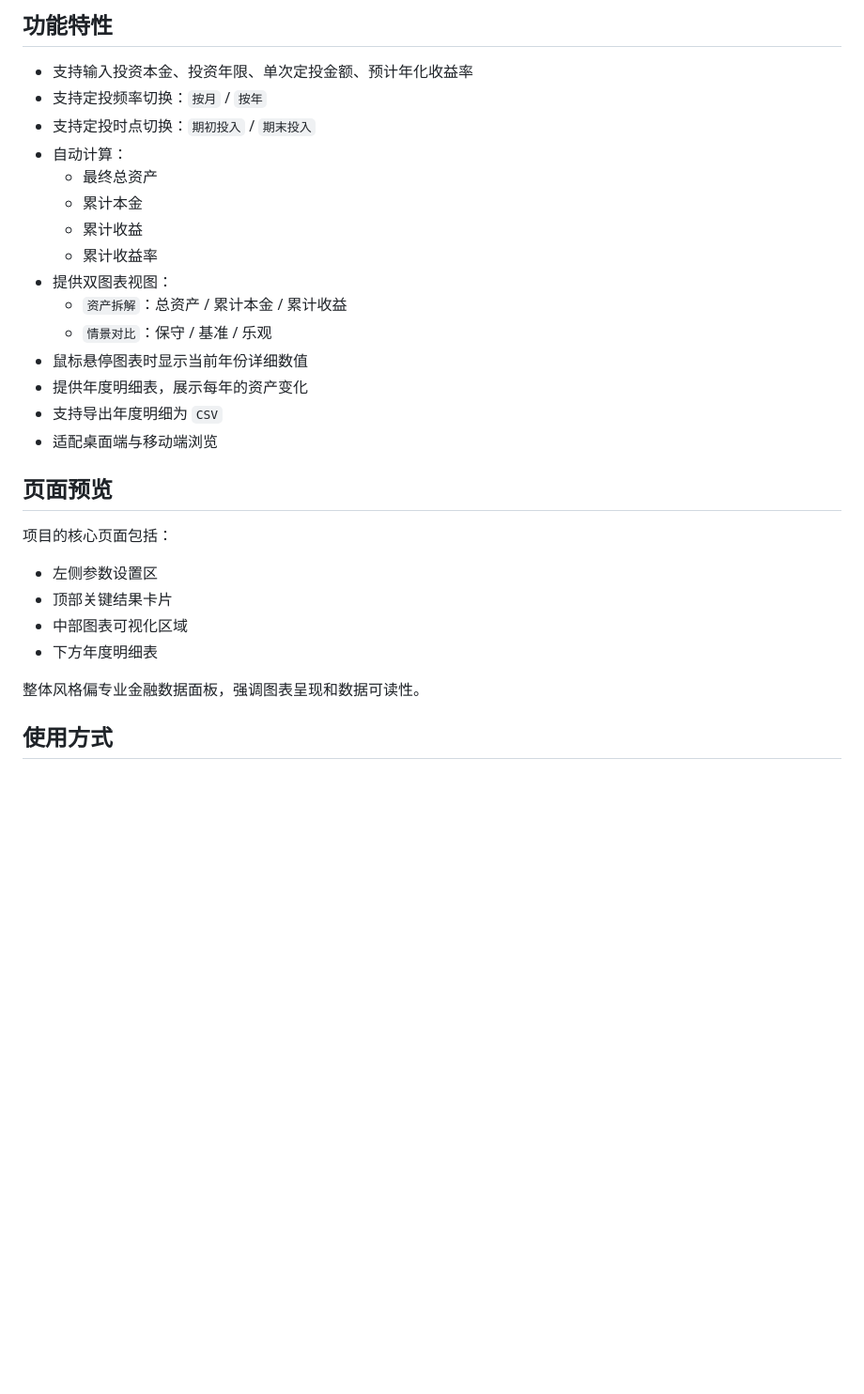
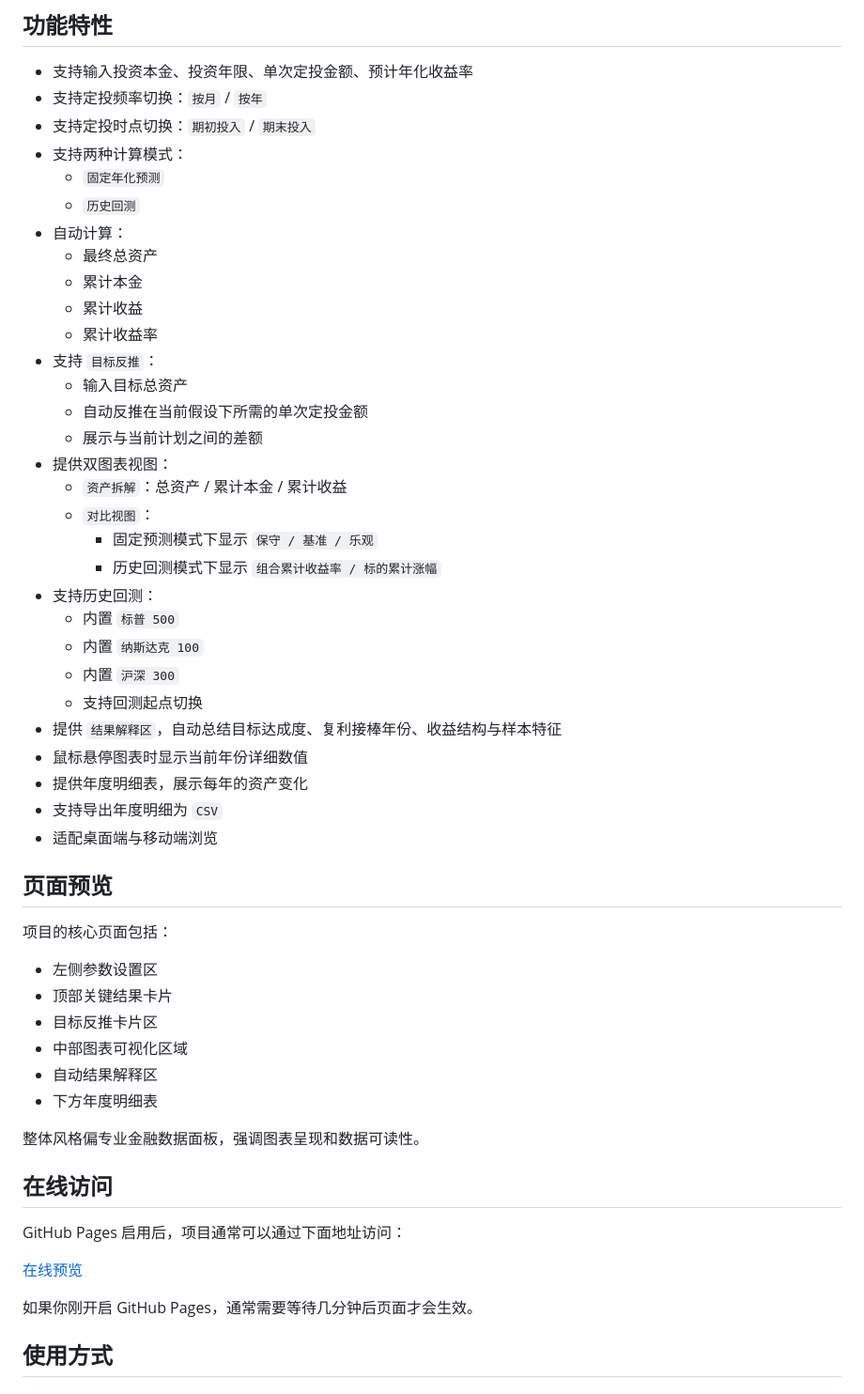
Before and after one commit to Jalhao/InterestCalculator, a Markdown page: README.md, the part around one of its changes. Shown at 94% size. Drawn GitHub-style; blank space fills up the shorter version.

Commit message:
Update README for new features and Pages link

```diff
--- a/README.md
+++ b/README.md
@@ -9,14 +9,29 @@
 - 支持输入投资本金、投资年限、单次定投金额、预计年化收益率
 - 支持定投频率切换：`按月` / `按年`
 - 支持定投时点切换：`期初投入` / `期末投入`
+- 支持两种计算模式：
+  - `固定年化预测`
+  - `历史回测`
 - 自动计算：
   - 最终总资产
   - 累计本金
   - 累计收益
   - 累计收益率
+- 支持 `目标反推`：
+  - 输入目标总资产
+  - 自动反推在当前假设下所需的单次定投金额
+  - 展示与当前计划之间的差额
 - 提供双图表视图：
   - `资产拆解`：总资产 / 累计本金 / 累计收益
-  - `情景对比`：保守 / 基准 / 乐观
+  - `对比视图`：
+    - 固定预测模式下显示 `保守 / 基准 / 乐观`
+    - 历史回测模式下显示 `组合累计收益率 / 标的累计涨幅`
+- 支持历史回测：
+  - 内置 `标普 500`
+  - 内置 `纳斯达克 100`
+  - 内置 `沪深 300`
+  - 支持回测起点切换
+- 提供 `结果解释区`，自动总结目标达成度、复利接棒年份、收益结构与样本特征
 - 鼠标悬停图表时显示当前年份详细数值
 - 提供年度明细表，展示每年的资产变化
 - 支持导出年度明细为 `CSV`
@@ -28,10 +43,20 @@
 
 - 左侧参数设置区
 - 顶部关键结果卡片
+- 目标反推卡片区
 - 中部图表可视化区域
+- 自动结果解释区
 - 下方年度明细表
 
 整体风格偏专业金融数据面板，强调图表呈现和数据可读性。
+
+## 在线访问
+
+GitHub Pages 启用后，项目通常可以通过下面地址访问：
+
+[在线预览](https://jalhao.github.io/InterestCalculator/)
+
+如果你刚开启 GitHub Pages，通常需要等待几分钟后页面才会生效。
 
 ## 使用方式
 
```
Also changed, not shown: other parts of README.md (+42 -3 lines).
